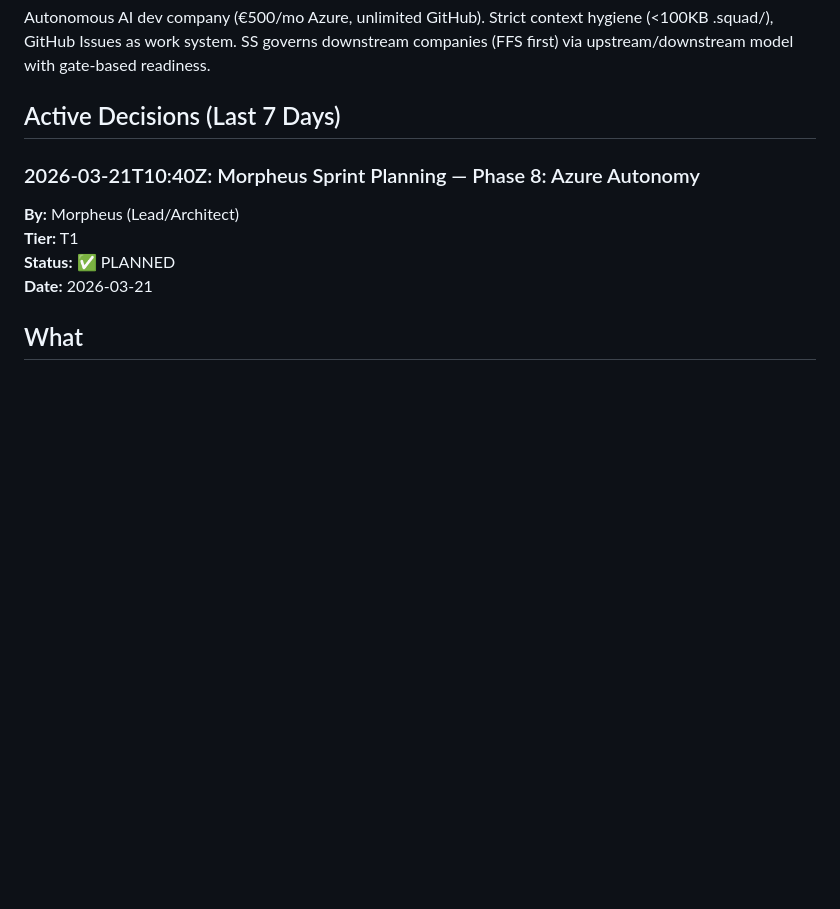
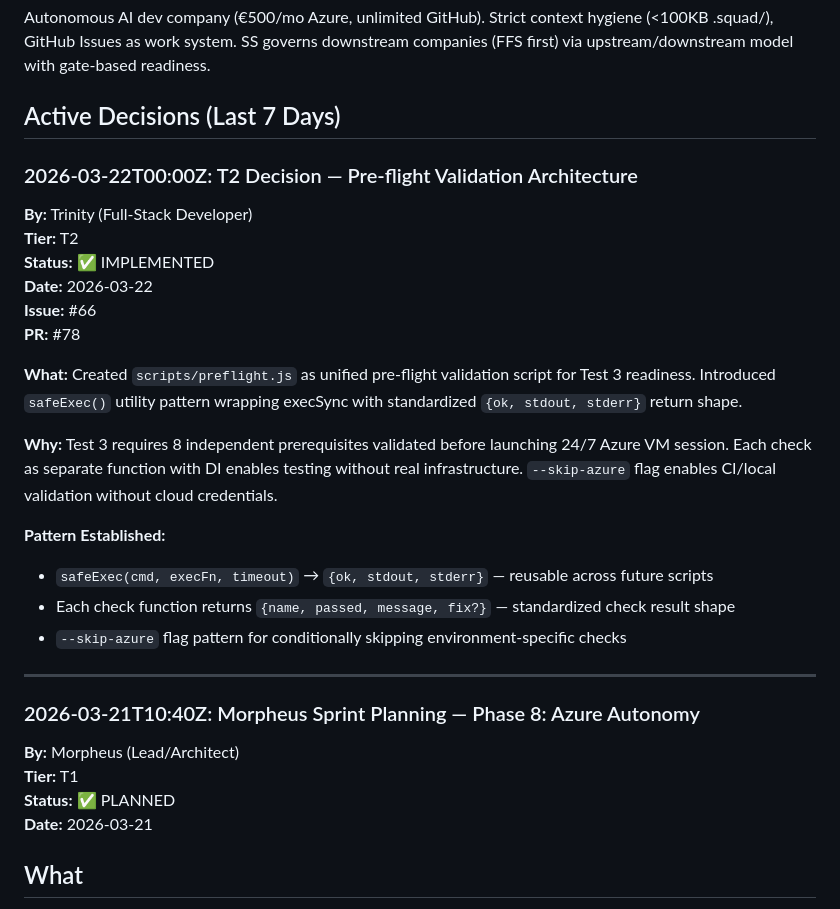
Before and after one commit to jperezdelreal/Syntax-Sorcery, a Markdown page: .squad/decisions.md, the part around the change. GitHub-like rendering; blank space fills up the shorter version.

Commit message:
Scribe: Session complete, decisions merged, logs written
- Session log: 2026-03-14T12-17Z-session-complete.md (Phase 8-9 summary, 629+ tests, 19 PRs merged)
- Decision inbox: Trinity pre-flight architecture merged to decisions.md
- Inbox file deleted: trinity-preflight.md

Next: #102 SS Marketing (untriaged, next session)
Test 3 infrastructure 100% ready for Azure launch.

Co-authored-by: Copilot <223556219+Copilot@users.noreply.github.com>

```diff
--- a/.squad/decisions.md
+++ b/.squad/decisions.md
@@ -5,6 +5,28 @@
 Autonomous AI dev company (€500/mo Azure, unlimited GitHub). Strict context hygiene (<100KB .squad/), GitHub Issues as work system. SS governs downstream companies (FFS first) via upstream/downstream model with gate-based readiness.
 
 ## Active Decisions (Last 7 Days)
+
+### 2026-03-22T00:00Z: T2 Decision — Pre-flight Validation Architecture
+
+**By:** Trinity (Full-Stack Developer)
+**Tier:** T2
+**Status:** ✅ IMPLEMENTED
+**Date:** 2026-03-22
+**Issue:** #66
+**PR:** #78
+
+**What:**
+Created `scripts/preflight.js` as unified pre-flight validation script for Test 3 readiness. Introduced `safeExec()` utility pattern wrapping execSync with standardized `{ok, stdout, stderr}` return shape.
+
+**Why:**
+Test 3 requires 8 independent prerequisites validated before launching 24/7 Azure VM session. Each check as separate function with DI enables testing without real infrastructure. `--skip-azure` flag enables CI/local validation without cloud credentials.
+
+**Pattern Established:**
+- `safeExec(cmd, execFn, timeout)` → `{ok, stdout, stderr}` — reusable across future scripts
+- Each check function returns `{name, passed, message, fix?}` — standardized check result shape
+- `--skip-azure` flag pattern for conditionally skipping environment-specific checks
+
+---
 
 ### 2026-03-21T10:40Z: Morpheus Sprint Planning — Phase 8: Azure Autonomy
 
```
Also changed, not shown: 1 other file.
